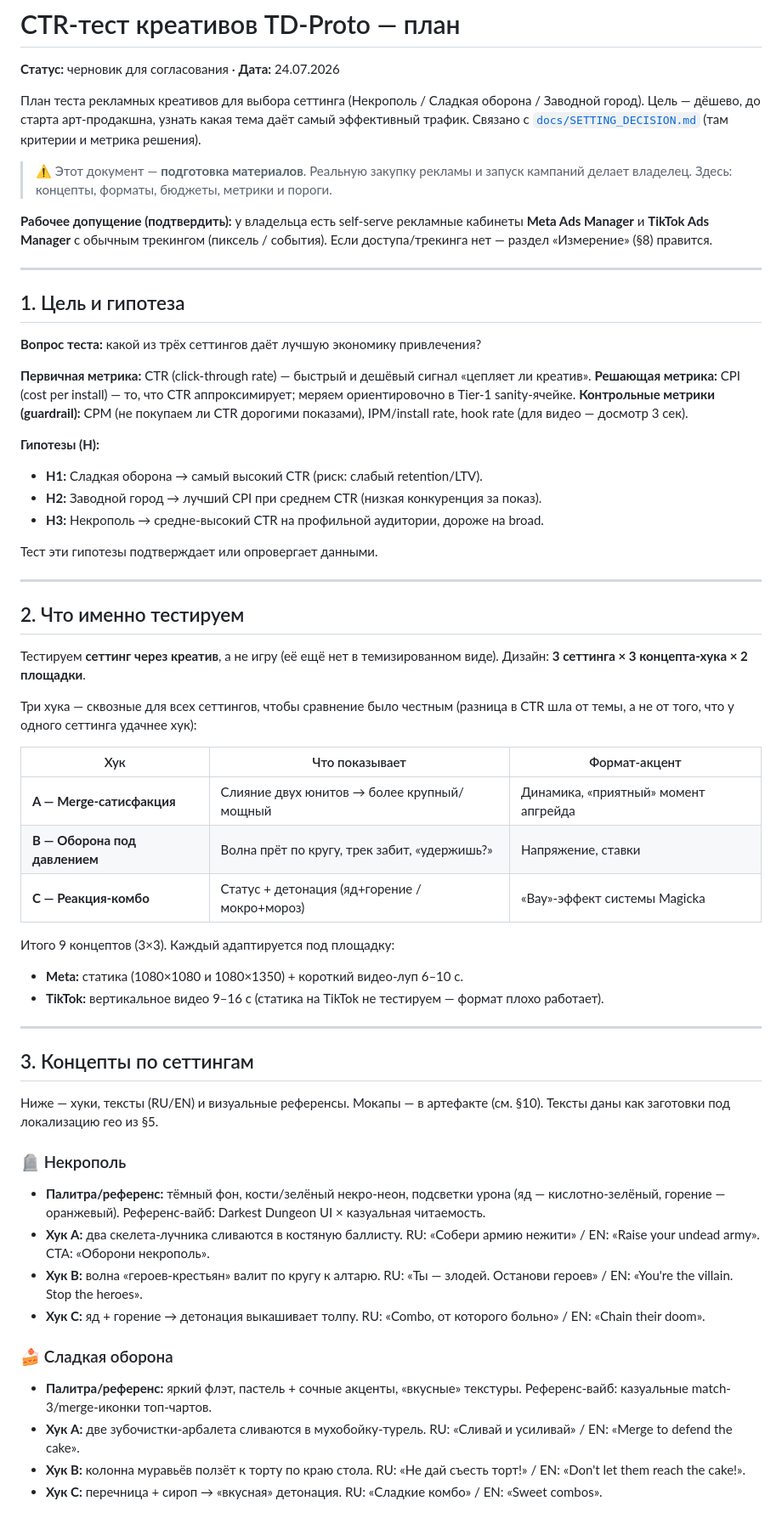
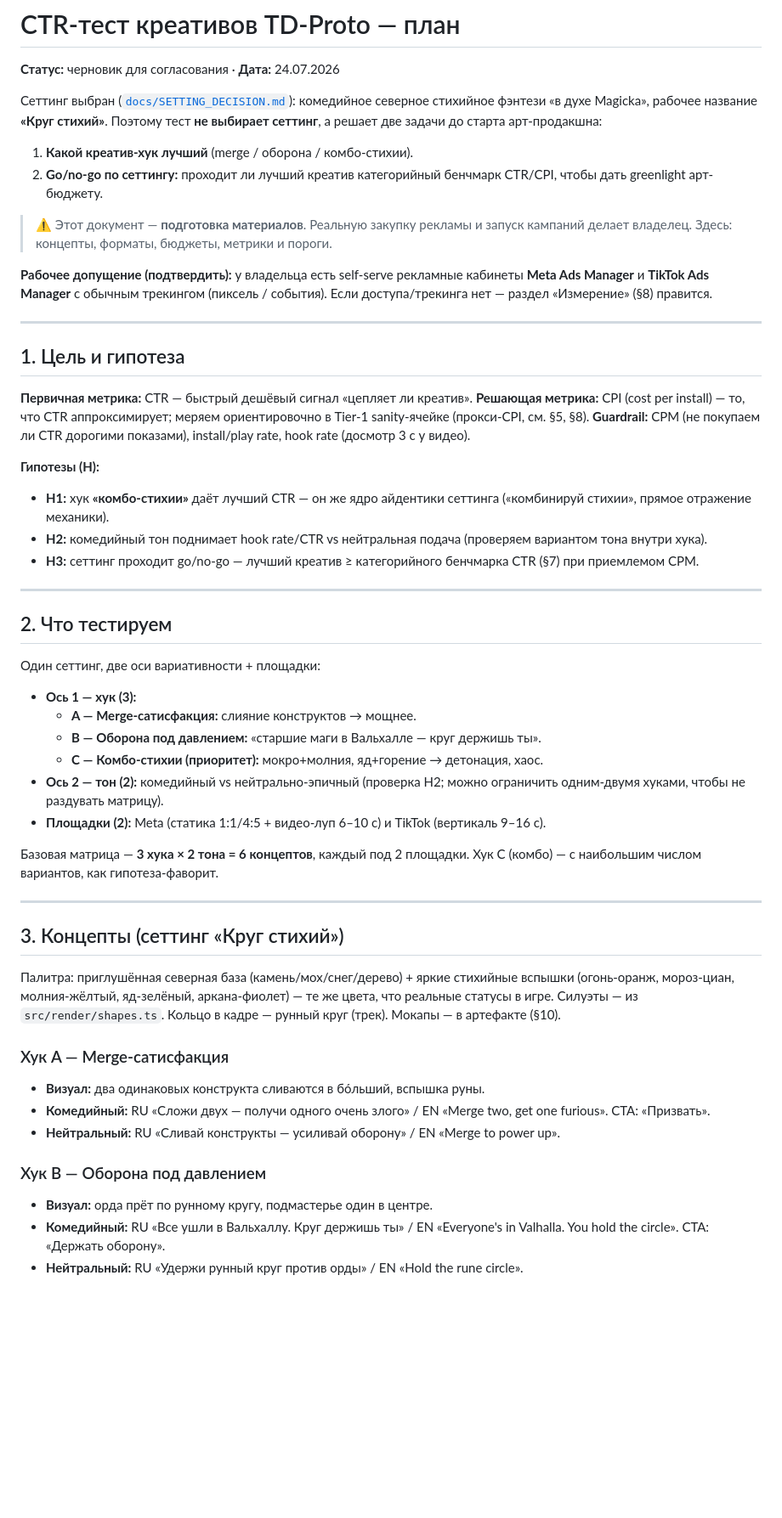
Before and after one commit to Bloblabl/td-proto, a Markdown page: docs/CTR_TEST_PLAN.md, the part around one of its changes. Shown at 85% size. Drawn GitHub-style; blank space fills up the shorter version.

```diff
--- a/docs/CTR_TEST_PLAN.md
+++ b/docs/CTR_TEST_PLAN.md
@@ -2,10 +2,13 @@
 
 **Статус:** черновик для согласования · **Дата:** 24.07.2026
 
-План теста рекламных креативов для выбора сеттинга (Некрополь / Сладкая оборона /
-Заводной город). Цель — дёшево, до старта арт-продакшна, узнать какая тема даёт
-самый эффективный трафик. Связано с [`docs/SETTING_DECISION.md`](SETTING_DECISION.md)
-(там критерии и метрика решения).
+Сеттинг выбран ([`docs/SETTING_DECISION.md`](SETTING_DECISION.md)): комедийное
+северное стихийное фэнтези «в духе Magicka», рабочее название **«Круг стихий»**.
+Поэтому тест **не выбирает сеттинг**, а решает две задачи до старта арт-продакшна:
+
+1. **Какой креатив-хук лучший** (merge / оборона / комбо-стихии).
+2. **Go/no-go по сеттингу:** проходит ли лучший креатив категорийный бенчмарк
+   CTR/CPI, чтобы дать greenlight арт-бюджету.
 
 > ⚠️ Этот документ — **подготовка материалов**. Реальную закупку рекламы и запуск
 > кампаний делает владелец. Здесь: концепты, форматы, бюджеты, метрики и пороги.
@@ -18,68 +21,57 @@
 
 ## 1. Цель и гипотеза
 
-**Вопрос теста:** какой из трёх сеттингов даёт лучшую экономику привлечения?
-
-**Первичная метрика:** CTR (click-through rate) — быстрый и дешёвый сигнал
-«цепляет ли креатив».
+**Первичная метрика:** CTR — быстрый дешёвый сигнал «цепляет ли креатив».
 **Решающая метрика:** CPI (cost per install) — то, что CTR аппроксимирует;
-меряем ориентировочно в Tier-1 sanity-ячейке.
-**Контрольные метрики (guardrail):** CPM (не покупаем ли CTR дорогими показами),
-IPM/install rate, hook rate (для видео — досмотр 3 сек).
+меряем ориентировочно в Tier-1 sanity-ячейке (прокси-CPI, см. §5, §8).
+**Guardrail:** CPM (не покупаем ли CTR дорогими показами), install/play rate,
+hook rate (досмотр 3 с у видео).
 
 **Гипотезы (H):**
-- **H1:** Сладкая оборона → самый высокий CTR (риск: слабый retention/LTV).
-- **H2:** Заводной город → лучший CPI при среднем CTR (низкая конкуренция за показ).
-- **H3:** Некрополь → средне-высокий CTR на профильной аудитории, дороже на broad.
-
-Тест эти гипотезы подтверждает или опровергает данными.
+- **H1:** хук **«комбо-стихии»** даёт лучший CTR — он же ядро айдентики сеттинга
+  («комбинируй стихии», прямое отражение механики).
+- **H2:** комедийный тон поднимает hook rate/CTR vs нейтральная подача (проверяем
+  вариантом тона внутри хука).
+- **H3:** сеттинг проходит go/no-go — лучший креатив ≥ категорийного бенчмарка CTR
+  (§7) при приемлемом CPM.
 
 ---
 
-## 2. Что именно тестируем
+## 2. Что тестируем
 
-Тестируем **сеттинг через креатив**, а не игру (её ещё нет в темизированном виде).
-Дизайн: **3 сеттинга × 3 концепта-хука × 2 площадки**.
+Один сеттинг, две оси вариативности + площадки:
 
-Три хука — сквозные для всех сеттингов, чтобы сравнение было честным (разница в
-CTR шла от темы, а не от того, что у одного сеттинга удачнее хук):
+- **Ось 1 — хук (3):**
+  - **A — Merge-сатисфакция:** слияние конструктов → мощнее.
+  - **B — Оборона под давлением:** «старшие маги в Вальхалле — круг держишь ты».
+  - **C — Комбо-стихии (приоритет):** мокро+молния, яд+горение → детонация, хаос.
+- **Ось 2 — тон (2):** комедийный vs нейтрально-эпичный (проверка H2; можно
+  ограничить одним-двумя хуками, чтобы не раздувать матрицу).
+- **Площадки (2):** Meta (статика 1:1/4:5 + видео-луп 6–10 с) и TikTok (вертикаль
+  9–16 с).
 
-| Хук | Что показывает | Формат-акцент |
-|---|---|---|
-| **A — Merge-сатисфакция** | Слияние двух юнитов → более крупный/мощный | Динамика, «приятный» момент апгрейда |
-| **B — Оборона под давлением** | Волна прёт по кругу, трек забит, «удержишь?» | Напряжение, ставки |
-| **C — Реакция-комбо** | Статус + детонация (яд+горение / мокро+мороз) | «Вау»-эффект системы Magicka |
-
-Итого 9 концептов (3×3). Каждый адаптируется под площадку:
-- **Meta:** статика (1080×1080 и 1080×1350) + короткий видео-луп 6–10 с.
-- **TikTok:** вертикальное видео 9–16 с (статика на TikTok не тестируем — формат
-  плохо работает).
+Базовая матрица — **3 хука × 2 тона = 6 концептов**, каждый под 2 площадки.
+Хук C (комбо) — с наибольшим числом вариантов, как гипотеза-фаворит.
 
 ---
 
-## 3. Концепты по сеттингам
+## 3. Концепты (сеттинг «Круг стихий»)
 
-Ниже — хуки, тексты (RU/EN) и визуальные референсы. Мокапы — в артефакте
-(см. §10). Тексты даны как заготовки под локализацию гео из §5.
+Палитра: приглушённая северная база (камень/мох/снег/дерево) + яркие стихийные
+вспышки (огонь-оранж, мороз-циан, молния-жёлтый, яд-зелёный, аркана-фиолет) — те
+же цвета, что реальные статусы в игре. Силуэты — из `src/render/shapes.ts`. Кольцо
+в кадре — рунный круг (трек). Мокапы — в артефакте (§10).
 
-### 🪦 Некрополь
-- **Палитра/референс:** тёмный фон, кости/зелёный некро-неон, подсветки урона
-  (яд — кислотно-зелёный, горение — оранжевый). Референс-вайб: Darkest Dungeon
-  UI × казуальная читаемость.
-- **Хук A:** два скелета-лучника сливаются в костяную баллисту. RU: «Собери армию
-  нежити» / EN: «Raise your undead army». CTA: «Оборони некрополь».
-- **Хук B:** волна «героев-крестьян» валит по кругу к алтарю. RU: «Ты — злодей.
-  Останови героев» / EN: «You're the villain. Stop the heroes».
-- **Хук C:** яд + горение → детонация выкашивает толпу. RU: «Combo, от которого
-  больно» / EN: «Chain their doom».
+### Хук A — Merge-сатисфакция
+- **Визуал:** два одинаковых конструкта сливаются в бо́льший, вспышка руны.
+- **Комедийный:** RU «Сложи двух — получи одного очень злого» / EN «Merge two,
+  get one furious». CTA: «Призвать».
+- **Нейтральный:** RU «Сливай конструкты — усиливай оборону» / EN «Merge to
+  power up».
 
-### 🍰 Сладкая оборона
-- **Палитра/референс:** яркий флэт, пастель + сочные акценты, «вкусные»
-  текстуры. Референс-вайб: казуальные match-3/merge-иконки топ-чартов.
-- **Хук A:** две зубочистки-арбалета сливаются в мухобойку-турель. RU: «Сливай и
-  усиливай» / EN: «Merge to defend the cake».
-- **Хук B:** колонна муравьёв ползёт к торту по краю стола. RU: «Не дай съесть
-  торт!» / EN: «Don't let them reach the cake!».
-- **Хук C:** перечница + сироп → «вкусная» детонация. RU: «Сладкие комбо» /
-  EN: «Sweet combos».
+### Хук B — Оборона под давлением
+- **Визуал:** орда прёт по рунному кругу, подмастерье один в центре.
+- **Комедийный:** RU «Все ушли в Вальхаллу. Круг держишь ты» / EN «Everyone's in
+  Valhalla. You hold the circle». CTA: «Держать оборону».
+- **Нейтральный:** RU «Удержи рунный круг против орды» / EN «Hold the rune circle».
 
```
Also changed, not shown: other parts of docs/CTR_TEST_PLAN.md (+84 -108 lines), docs/SETTING_DECISION.md (+122 -116 lines).
